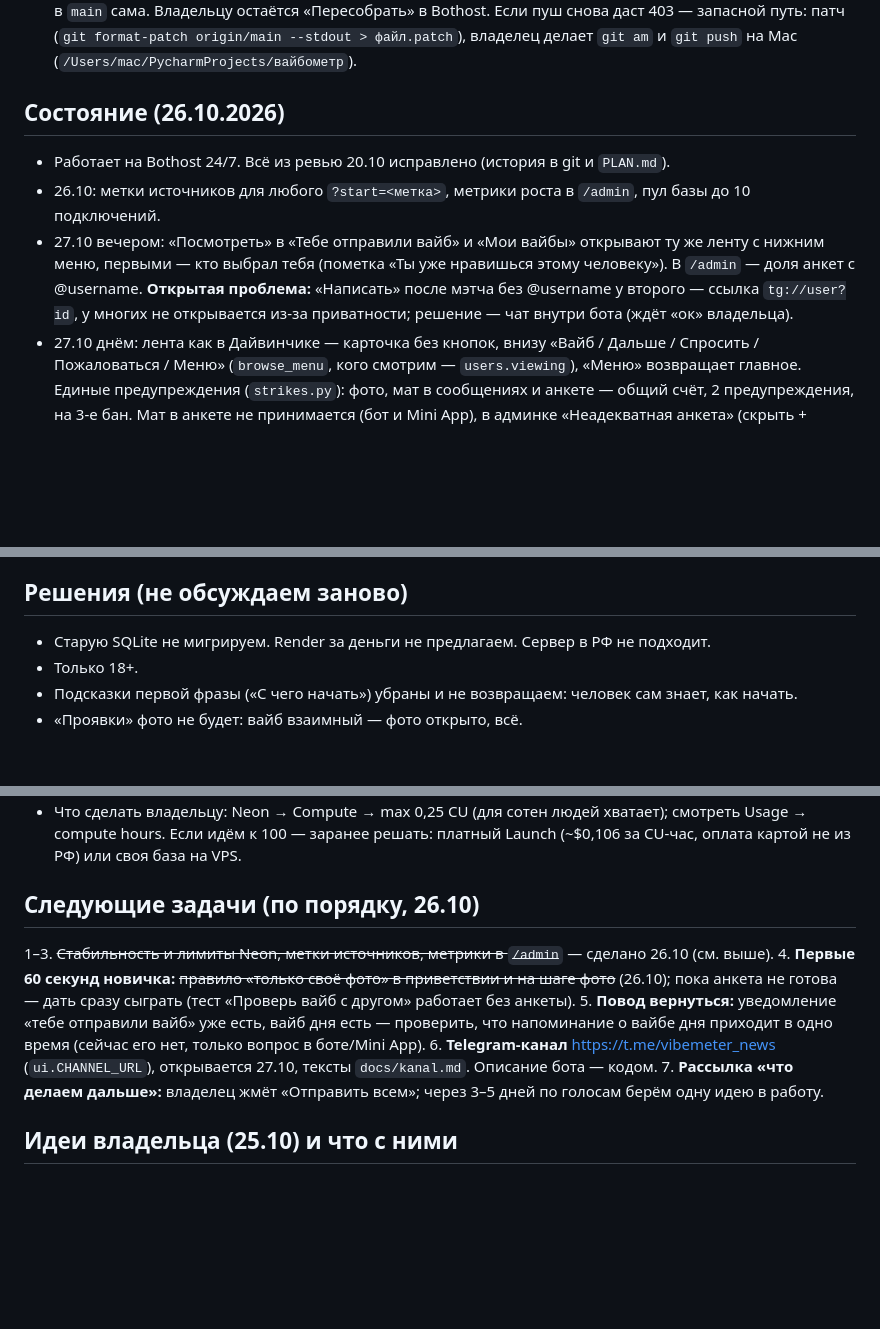
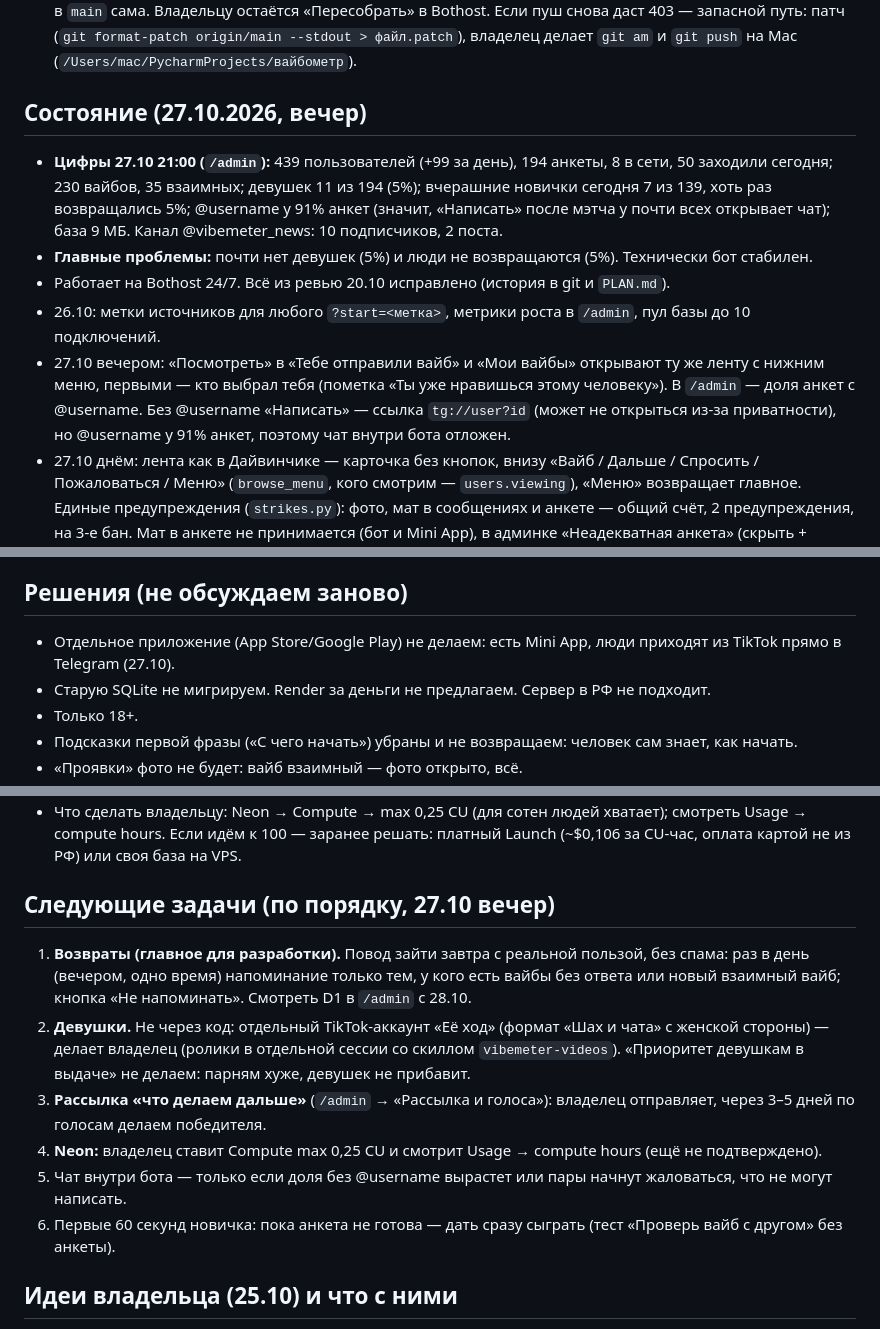
Before and after one commit to koovarem-byte/vibemeter, a Markdown page: CLAUDE.md, 3 parts joined by grey strips. Rendered like a GitHub page; blank space fills up the shorter version.

Commit message:
CLAUDE.md: состояние 27.10 вечер, цифры, новый порядок задач (возвраты, девушки, голосование), решение без отдельного приложения
Co-Authored-By: Claude Opus 5.5 <noreply@anthropic.com>
Claude-Session: https://claude.ai/code/session_01Hae69QewDn8DhXuPh52SdE

```diff
--- a/CLAUDE.md
+++ b/CLAUDE.md
@@ -28,10 +28,12 @@
 - Локально с тем же токеном бота не запускать, пока он работает на Bothost (конфликт polling).
 - GitHub подключён к Claude (25.10), приложение Claude установлено на `vibemeter`: облачная сессия пушит в `main` сама. Владельцу остаётся «Пересобрать» в Bothost. Если пуш снова даст 403 — запасной путь: патч (`git format-patch origin/main --stdout > файл.patch`), владелец делает `git am` и `git push` на Mac (`/Users/mac/PycharmProjects/вайбометр`).
 
-## Состояние (26.10.2026)
+## Состояние (27.10.2026, вечер)
+- **Цифры 27.10 21:00 (`/admin`):** 439 пользователей (+99 за день), 194 анкеты, 8 в сети, 50 заходили сегодня; 230 вайбов, 35 взаимных; девушек 11 из 194 (5%); вчерашние новички сегодня 7 из 139, хоть раз возвращались 5%; @username у 91% анкет (значит, «Написать» после мэтча у почти всех открывает чат); база 9 МБ. Канал @vibemeter_news: 10 подписчиков, 2 поста.
+- **Главные проблемы:** почти нет девушек (5%) и люди не возвращаются (5%). Технически бот стабилен.
 - Работает на Bothost 24/7. Всё из ревью 20.10 исправлено (история в git и `PLAN.md`).
 - 26.10: метки источников для любого `?start=<метка>`, метрики роста в `/admin`, пул базы до 10 подключений.
-- 27.10 вечером: «Посмотреть» в «Тебе отправили вайб» и «Мои вайбы» открывают ту же ленту с нижним меню, первыми — кто выбрал тебя (пометка «Ты уже нравишься этому человеку»). В `/admin` — доля анкет с @username. **Открытая проблема:** «Написать» после мэтча без @username у второго — ссылка `tg://user?id`, у многих не открывается из-за приватности; решение — чат внутри бота (ждёт «ок» владельца).
+- 27.10 вечером: «Посмотреть» в «Тебе отправили вайб» и «Мои вайбы» открывают ту же ленту с нижним меню, первыми — кто выбрал тебя (пометка «Ты уже нравишься этому человеку»). В `/admin` — доля анкет с @username. Без @username «Написать» — ссылка `tg://user?id` (может не открыться из-за приватности), но @username у 91% анкет, поэтому чат внутри бота отложен.
 - 27.10 днём: лента как в Дайвинчике — карточка без кнопок, внизу «Вайб / Дальше / Спросить / Пожаловаться / Меню» (`browse_menu`, кого смотрим — `users.viewing`), «Меню» возвращает главное. Единые предупреждения (`strikes.py`): фото, мат в сообщениях и анкете — общий счёт, 2 предупреждения, на 3-е бан. Мат в анкете не принимается (бот и Mini App), в админке «Неадекватная анкета» (скрыть + предупреждение) и «🧹 Проверить анкеты на мат». «bot was blocked by the user» больше не шлётся как ошибка.
 - 27.10 ночью бот лёг: `InvalidCachedStatementError` после добавления колонок при пересборке → кэш запросов asyncpg выключен (`statement_cache_size=0`). Теперь `bot.py` сам поднимается после любого падения через 15 с (`run_forever`, один event loop, SIGTERM хостинга работает), «message is not modified» глушится. Метрики 27.10: 343 пользователя, анкеты 9 девушек / 160 парней (95% парни) — главная проблема роста.
 - 27.10: вопросы по отзыву тестировщицы — фильтр мата (`moderation.py`, 1-й/2-й раз не пропускаем, 3-й автобан), к вопросу анкета автора без имени и фото + «Вайб в ответ» + «Пожаловаться», вопросы мне в Mini App («Мои вайбы» → «Вопросы»). Канал https://t.me/vibemeter_news в рассылке, «Настройках» и описании бота.
@@ -103,6 +105,7 @@
 - Telegram из облачной сессии недоступен: внешний вид на телефоне проверяет владелец.
 
 ## Решения (не обсуждаем заново)
+- Отдельное приложение (App Store/Google Play) не делаем: есть Mini App, люди приходят из TikTok прямо в Telegram (27.10).
 - Старую SQLite не мигрируем. Render за деньги не предлагаем. Сервер в РФ не подходит.
 - Только 18+.
 - Подсказки первой фразы («С чего начать») убраны и не возвращаем: человек сам знает, как начать.
@@ -120,12 +123,13 @@
 - **Compute-часы — главный риск.** База засыпает через 5 минут тишины; пока люди заходят, она не спит. При 0,25 CU и ~18 ч активности в сутки — ~4,5 CU-ч/день, 100 часов кончатся за ~3 недели; если автомасштаб поднимает до 2 CU — быстрее. Фоновые задачи бота базу не будят (вайб-час трогает её только в 20:40–20:50).
 - Что сделать владельцу: Neon → Compute → max 0,25 CU (для сотен людей хватает); смотреть Usage → compute hours. Если идём к 100 — заранее решать: платный Launch (~$0,106 за CU-час, оплата картой не из РФ) или своя база на VPS.
 
-## Следующие задачи (по порядку, 26.10)
-1–3. ~~Стабильность и лимиты Neon, метки источников, метрики в `/admin`~~ — сделано 26.10 (см. выше).
-4. **Первые 60 секунд новичка:** ~~правило «только своё фото» в приветствии и на шаге фото~~ (26.10); пока анкета не готова — дать сразу сыграть (тест «Проверь вайб с другом» работает без анкеты).
-5. **Повод вернуться:** уведомление «тебе отправили вайб» уже есть, вайб дня есть — проверить, что напоминание о вайбе дня приходит в одно время (сейчас его нет, только вопрос в боте/Mini App).
-6. **Telegram-канал** https://t.me/vibemeter_news (`ui.CHANNEL_URL`), открывается 27.10, тексты `docs/kanal.md`. Описание бота — кодом.
-7. **Рассылка «что делаем дальше»:** владелец жмёт «Отправить всем»; через 3–5 дней по голосам берём одну идею в работу.
+## Следующие задачи (по порядку, 27.10 вечер)
+1. **Возвраты (главное для разработки).** Повод зайти завтра с реальной пользой, без спама: раз в день (вечером, одно время) напоминание только тем, у кого есть вайбы без ответа или новый взаимный вайб; кнопка «Не напоминать». Смотреть D1 в `/admin` с 28.10.
+2. **Девушки.** Не через код: отдельный TikTok-аккаунт «Её ход» (формат «Шах и чата» с женской стороны) — делает владелец (ролики в отдельной сессии со скиллом `vibemeter-videos`). «Приоритет девушкам в выдаче» не делаем: парням хуже, девушек не прибавит.
+3. **Рассылка «что делаем дальше»** (`/admin` → «Рассылка и голоса»): владелец отправляет, через 3–5 дней по голосам делаем победителя.
+4. **Neon:** владелец ставит Compute max 0,25 CU и смотрит Usage → compute hours (ещё не подтверждено).
+5. Чат внутри бота — только если доля без @username вырастет или пары начнут жаловаться, что не могут написать.
+6. Первые 60 секунд новичка: пока анкета не готова — дать сразу сыграть (тест «Проверь вайб с другом» без анкеты).
 
 ## Идеи владельца (25.10) и что с ними
 В голосовании (рассылка `vote1`): «Проверь краша», «Твой вайб», «Галочка «Настоящий»», «Оцени первое сообщение». Делаем победителя. Вайб-час с чатами и раскрытие по ступеням в голосование не ставили.
```
